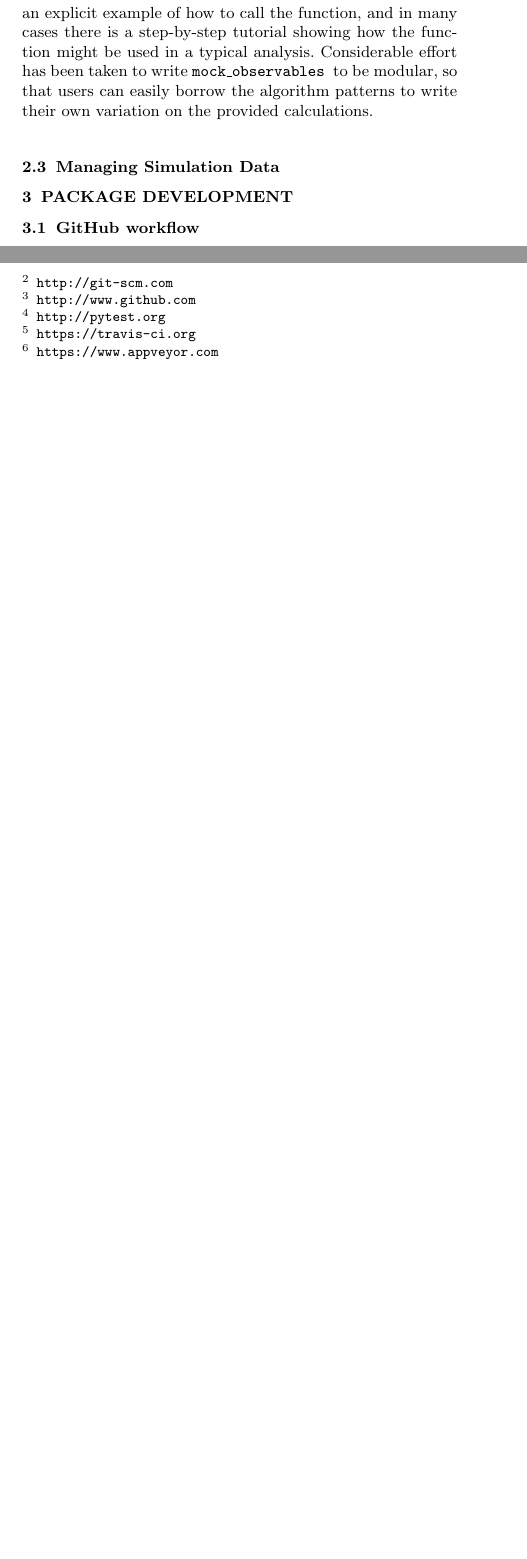
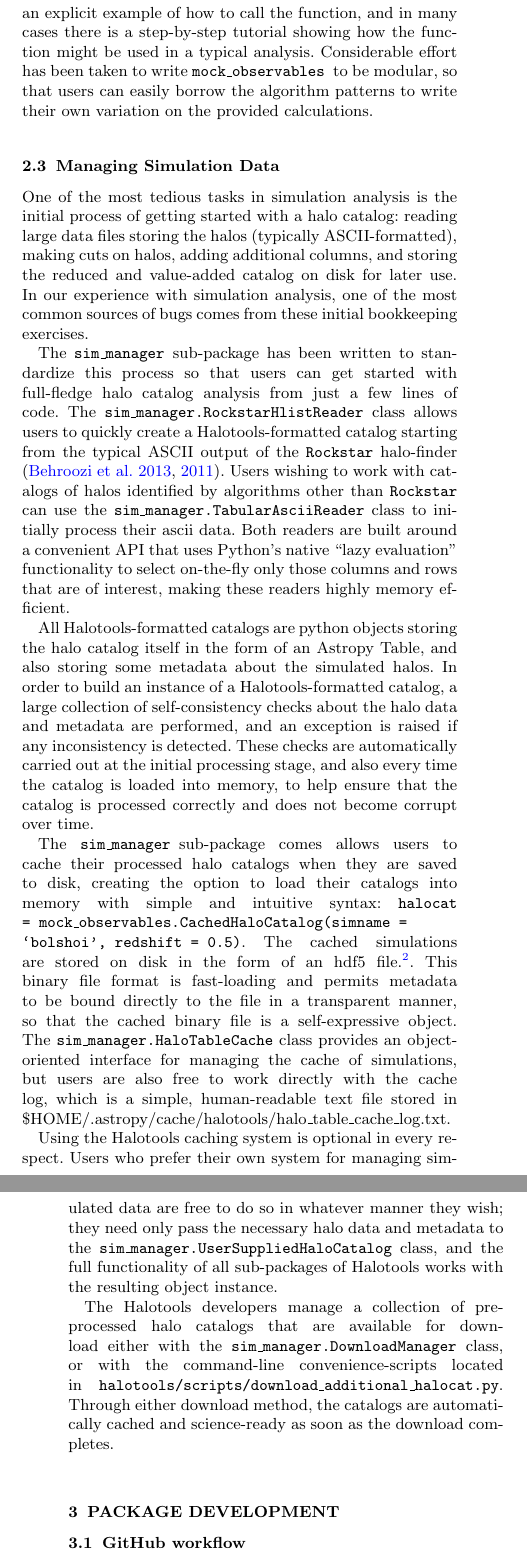
Before and after one commit to surhud/halotools_release_paper, a LaTeX paper (halotools.tex): two parts of the columns of page 2 of 4 before the commit and two parts of the columns of pages 2 and 3 of 4 after it, joined at a grey line, cut so that both start at the same text, the shorter picture padded with empty space. Compiled offline with pdfLaTeX; an older LaTeX class or package is replaced by its successor; a missing bibliography style is replaced by a similar one.

Commit message:
Finished draft of sim_manager section

```diff
--- a/halotools.tex
+++ b/halotools.tex
@@ -148,6 +148,19 @@ The \mockobs sub-package contains heavily optimized implementations of all the a
 \label{subsection:sim_manager}
 %---------------------------
 
+One of the most tedious tasks in simulation analysis is the initial process of getting started with a halo catalog: reading large data files storing the halos (typically ASCII-formatted), making cuts on halos, adding additional columns, and storing the reduced and value-added catalog on disk for later use. In our experience with simulation analysis, one of the most common sources of bugs comes from these initial bookkeeping exercises.
+
+The \sims sub-package has been written to standardize this process so that users can get started with full-fledge halo catalog analysis from just a few lines of code. The {\tt sim\_manager.RockstarHlistReader} class allows users to quickly create a Halotools-formatted catalog starting from the typical ASCII output of the {\tt Rockstar} halo-finder \citep{rockstar_trees, behroozi_rockstar11}. Users wishing to work with catalogs of halos identified by algorithms other than {\tt Rockstar} can use the {\tt sim\_manager.TabularAsciiReader} class to initially process their ascii data. Both readers are built around a convenient API that uses Python's native ``lazy evaluation" functionality to select on-the-fly only those columns and rows that are of interest, making these readers highly memory efficient.
+
+All Halotools-formatted catalogs are python objects storing the halo catalog itself in the form of an Astropy Table, and also storing some metadata about the simulated halos. In order to build an instance of a Halotools-formatted catalog, a large collection of self-consistency checks about the halo data and metadata are performed, and an exception is raised if any inconsistency is detected. These checks are automatically carried out at the initial processing stage, and also every time the catalog is loaded into memory, to help ensure that the catalog is processed correctly and does not become corrupt over time.
+
+The \sims sub-package comes allows users to cache their processed halo catalogs when they are saved to disk, creating the option to load their catalogs into memory with simple and intuitive syntax: {\tt halocat = mock\_observables.CachedHaloCatalog(simname = `bolshoi', redshift = 0.5)}. The cached simulations are stored on disk in the form of an hdf5 file.\footnote{\tt http://www.h5py.org}. This binary file format is fast-loading and permits metadata to be bound directly to the file in a transparent manner, so that the cached binary file is a self-expressive object. The {\tt sim\_manager.HaloTableCache} class provides an object-oriented interface for managing the cache of simulations, but users are also free to work directly with the cache log, which is a simple, human-readable text file stored in \$HOME/.astropy/cache/halotools/halo\_table\_cache\_log.txt.
+
+Using the Halotools caching system is optional in every respect. Users who prefer their own system for managing simulated data are free to do so in whatever manner they wish; they need only pass the necessary halo data and metadata to the {\tt sim\_manager.UserSuppliedHaloCatalog} class, and the full functionality of all sub-packages of Halotools works with the resulting object instance.
+
+The Halotools developers manage a collection of pre-processed halo catalogs that are available for download either with the {\tt sim\_manager.DownloadManager} class, or with the command-line convenience-scripts located in {\tt halotools/scripts/download\_additional\_halocat.py}. Through either download method, the catalogs are automatically cached and science-ready as soon as the download completes.
+
+
 %---------------------------
 \section{Package Development}
 \label{section:development}
```
Also changed, not shown: halotools.pdf.
